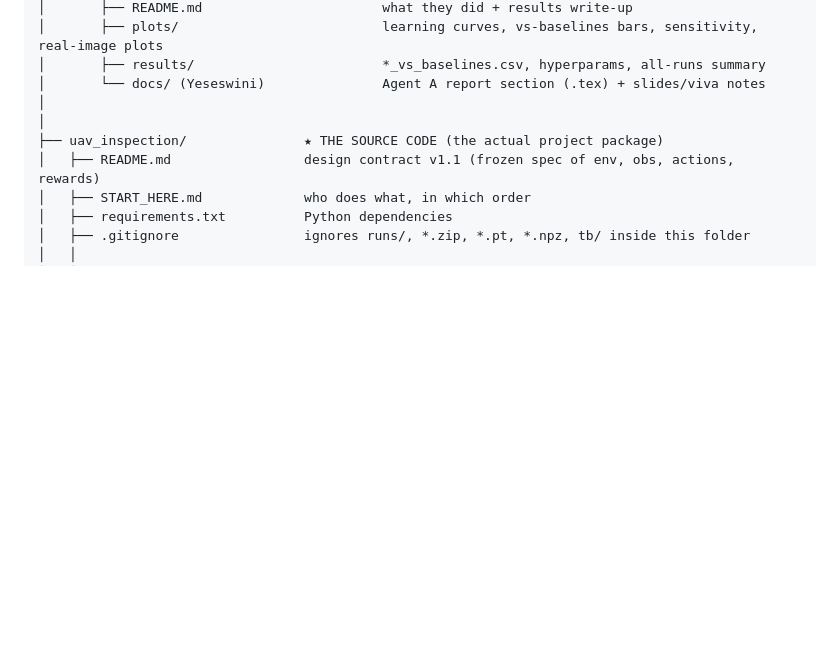
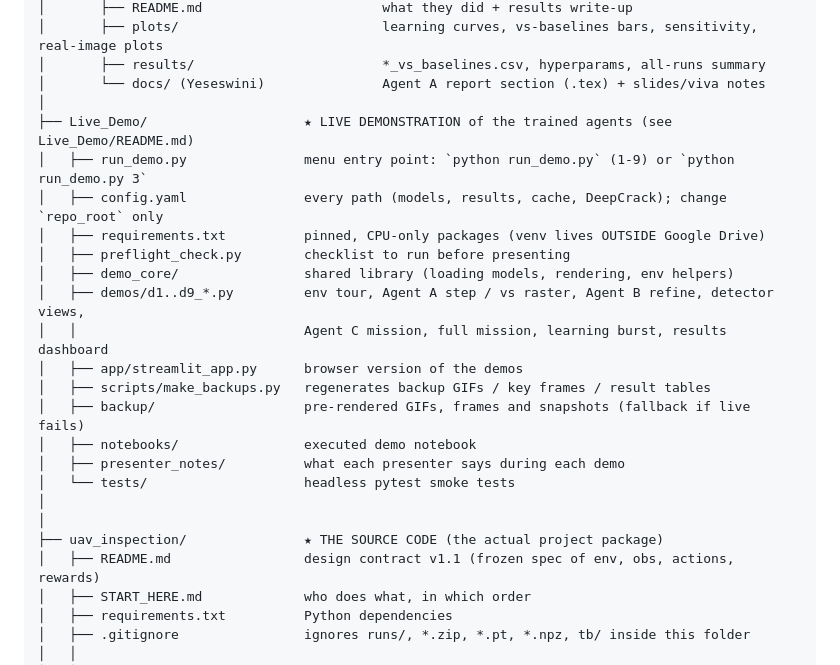
Before and after one commit to leekhithnunna/uav-active-vision-inspection, a Markdown page: README.md, the part around the change. GitHub-like rendering; blank space fills up the shorter version.

Commit message:
README: add Live_Demo to the repository map
Co-Authored-By: Claude Opus 5.5 <noreply@anthropic.com>

```diff
--- a/README.md
+++ b/README.md
@@ -99,6 +99,21 @@ Scripts run anywhere with Python 3.10+ (developed on 3.12).
 │       ├── plots/                          learning curves, vs-baselines bars, sensitivity, real-image plots
 │       ├── results/                        *_vs_baselines.csv, hyperparams, all-runs summary
 │       └── docs/ (Yeseswini)               Agent A report section (.tex) + slides/viva notes
+│
+├── Live_Demo/                    ★ LIVE DEMONSTRATION of the trained agents (see Live_Demo/README.md)
+│   ├── run_demo.py               menu entry point: `python run_demo.py` (1-9) or `python run_demo.py 3`
+│   ├── config.yaml               every path (models, results, cache, DeepCrack); change `repo_root` only
+│   ├── requirements.txt          pinned, CPU-only packages (venv lives OUTSIDE Google Drive)
+│   ├── preflight_check.py        checklist to run before presenting
+│   ├── demo_core/                shared library (loading models, rendering, env helpers)
+│   ├── demos/d1..d9_*.py         env tour, Agent A step / vs raster, Agent B refine, detector views,
+│   │                             Agent C mission, full mission, learning burst, results dashboard
+│   ├── app/streamlit_app.py      browser version of the demos
+│   ├── scripts/make_backups.py   regenerates backup GIFs / key frames / result tables
+│   ├── backup/                   pre-rendered GIFs, frames and snapshots (fallback if live fails)
+│   ├── notebooks/                executed demo notebook
+│   ├── presenter_notes/          what each presenter says during each demo
+│   └── tests/                    headless pytest smoke tests
 │
 │
 ├── uav_inspection/               ★ THE SOURCE CODE (the actual project package)
```
